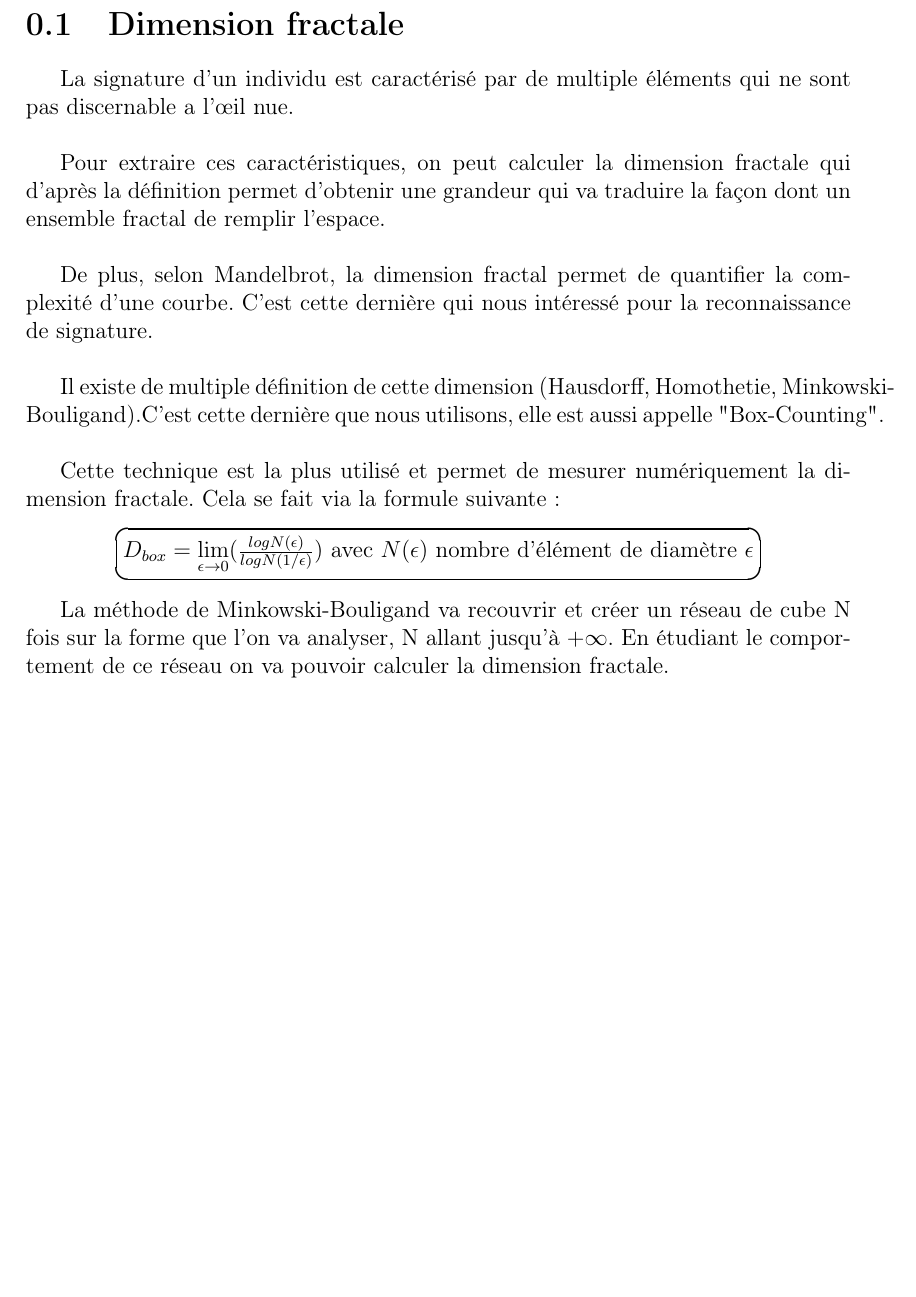
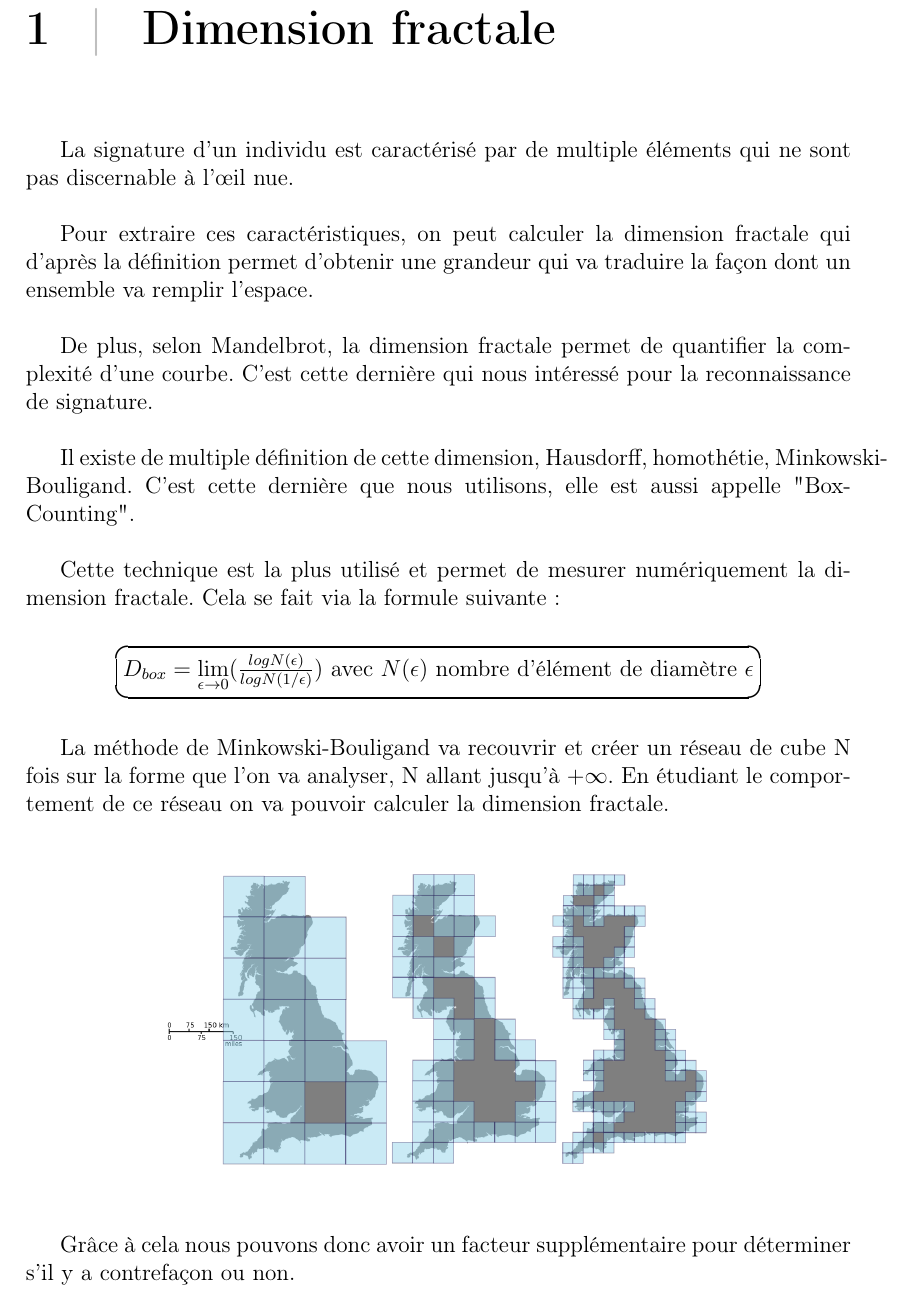
Before and after one commit to biddyweb/Signature-Biometric, a LaTeX document (Rapport/overview.tex): part of page 2 of 2 before the commit and part of page 3 of 3 after it, cut so that both start at the same text, the shorter picture padded with empty space. Compiled offline with pdfLaTeX.

Commit message:
update dimention fractal

```diff
--- a/Rapport/overview.tex
+++ b/Rapport/overview.tex
@@ -11,6 +11,8 @@
 \usepackage{chngpage}
 \usepackage{fancyhdr}
 \usepackage{fancybox}
+\usepackage[Sonny]{fncychap}
+\usepackage{titlesec, blindtext, color}
 \usepackage{lastpage}
 
 \setcounter{tocdepth}{3}
@@ -19,6 +21,10 @@
 \renewcommand\headrulewidth{1pt}
 \fancyhead[L]{Signature}
 \fancyhead[R]{EPITA}
+\definecolor{gray75}{gray}{0.75}
+\newcommand{\hsp}{\hspace{20pt}}
+
+\titleformat{\chapter}[hang]{\Huge\bfseries}{\thechapter\hsp\textcolor{gray75}{|}\hsp}{0pt}{\Huge\bfseries}
 
 \renewcommand\footrulewidth{1pt}
 \fancyfoot[L]{Signature}
@@ -59,21 +65,33 @@
 
 \tableofcontents
 
-\section{Dimension fractale}
-La signature d'un individu est caractérisé par de multiple éléments qui ne sont pas discernable a l'œil nue.\\
+\newpage
 
-Pour extraire ces caractéristiques, on peut calculer la dimension fractale qui d'après la définition permet d'obtenir une grandeur qui va traduire la façon dont un ensemble fractal de remplir l'espace.\\
+\chapter{Dimension fractale}
+La signature d'un individu est caractérisé par de multiple éléments qui ne sont pas discernable à l'œil nue.\\
 
-De plus, selon Mandelbrot, la dimension fractal permet de quantifier la complexité d'une courbe.
-C'est cette dernière qui nous intéressé pour la reconnaissance de signature.\\
+Pour extraire ces caractéristiques, on peut calculer la dimension fractale qui d'après la définition permet d'obtenir une grandeur qui va traduire la façon dont un ensemble va remplir l'espace.\\
 
-Il existe de multiple définition de cette dimension (Hausdorff, Homothetie, Minkowski-Bouligand).C'est cette dernière que nous utilisons, elle est aussi appelle "Box-Counting".\\
+De plus, selon Mandelbrot, la dimension fractale permet de quantifier la complexité d'une courbe. C'est cette dernière qui nous intéressé pour la reconnaissance de signature.\\
+
+Il existe de multiple définition de cette dimension, Hausdorff, homothétie, Minkowski-Bouligand. C'est cette dernière que nous utilisons, elle est aussi appelle "Box-Counting".\\
 
 Cette technique est la plus utilisé et permet de mesurer numériquement la dimension fractale. Cela se fait via la formule suivante:
+
+\vspace{0.3cm}
 \begin{center}
 \Ovalbox{$D_{box} = \lim\limits_{\epsilon \rightarrow 0}(\frac{log N(\epsilon)}{log N(1/\epsilon)})$ avec $N(\epsilon)$ nombre d'élément de diamètre $\epsilon$}
 \end{center}
+\vspace{0.3cm}
 
-La méthode de Minkowski-Bouligand va recouvrir et créer un réseau de cube N fois sur la forme que l'on va analyser, N allant jusqu'à $+\infty$. En étudiant le comportement de ce réseau on va pouvoir calculer la dimension fractale.
+La méthode de Minkowski-Bouligand va recouvrir et créer un réseau de cube N fois sur la forme que l'on va analyser, N allant jusqu'à $+\infty$. En étudiant le comportement de ce réseau on va pouvoir calculer la dimension fractale.\\
+
+\begin{figure}[!h]
+	\begin{center}
+		\includegraphics[scale=0.28]{images/Great_Britain_Box.png}
+	\end{center}
+\end{figure}
+
+Grâce à cela nous pouvons donc avoir un facteur supplémentaire pour déterminer s'il y a contrefaçon ou non.
 
 \end{document}
```
Also changed, not shown: Rapport/images/Great_Britain_Box.png (added), Rapport/overview.pdf.
